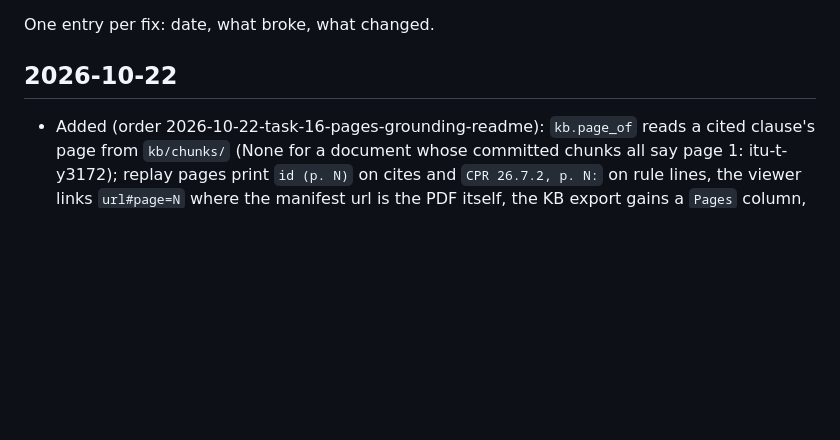
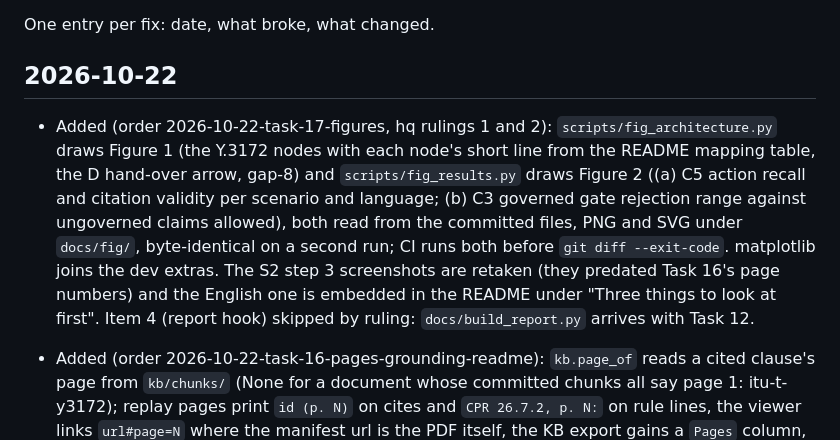
Before and after one commit to SHRA1M/onyx-hackathon-build, a Markdown page: CHANGELOG.md, the part around the change. GitHub-like rendering; blank space fills up the shorter version.

```diff
--- a/CHANGELOG.md
+++ b/CHANGELOG.md
@@ -4,6 +4,7 @@ One entry per fix: date, what broke, what changed.
 
 ## 2026-10-22
 
+- Added (order 2026-10-22-task-17-figures, hq rulings 1 and 2): `scripts/fig_architecture.py` draws Figure 1 (the Y.3172 nodes with each node's short line from the README mapping table, the D hand-over arrow, gap-8) and `scripts/fig_results.py` draws Figure 2 ((a) C5 action recall and citation validity per scenario and language; (b) C3 governed gate rejection range against ungoverned claims allowed), both read from the committed files, PNG and SVG under `docs/fig/`, byte-identical on a second run; CI runs both before `git diff --exit-code`. matplotlib joins the dev extras. The S2 step 3 screenshots are retaken (they predated Task 16's page numbers) and the English one is embedded in the README under "Three things to look at first". Item 4 (report hook) skipped by ruling: `docs/build_report.py` arrives with Task 12.
 - Added (order 2026-10-22-task-16-pages-grounding-readme): `kb.page_of` reads a cited clause's page from `kb/chunks/` (None for a document whose committed chunks all say page 1: itu-t-y3172); replay pages print `id (p. N)` on cites and `CPR 26.7.2, p. N:` on rule lines, the viewer links `url#page=N` where the manifest url is the PDF itself, the KB export gains a `Pages` column, gaps.md says "p." for "page". Each scenario carries `grounded_in` (hq's line, its clauses and pages), printed under the replay title and in the README scenarios table. README: hq's first paragraph, `## Why`, `## Three things to look at first`, headings renamed. candidate-79bis-2 row in hq's wording, with 16.3.3 and the 79 bis Arabic from the law file. `kb/chunks/` gains CPR 17.4, 17.4.1, 4.20.1 and licence 16.3.3 (from `kb/chunks-full/`, "non -compliance" joined as in the committed lines), no existing line changed. Recorded runs replay as recorded; eval unchanged.
 - Added (order 2026-10-22-task-15-gap-9-child): gap-9 "A child on the line" (method, legislative gap, TDRA and Cabinet; global example 16 CFR 312.5(a)(1) and (b)(1), fetched from the eCFR API to `kb/sources/global/coppa-16cfr312-5.txt`) and the row candidate-79bis-2-fine-schedule (absence, Cabinet); "A child on the line" leaves the Candidates section. `kb/chunks/` gains the four searched clauses not yet committed (child 9(2), CPR 4.7, Telecom Law 79 bis, licence 16.3.2), copied from the committed lines' source, no existing line changed. A searched row can carry an Arabic phrase from a source file (`quote_ar`, `file_ar`), tested verbatim; the order's three source texts are committed under `docs/sources/` (`.gitignore` exception). The adviser's register grows to 11 lines; label stays v5, recorded runs replay as recorded (217 log chains ok, eval unchanged).
 
```
Also changed, not shown: README.md (+2 -0 lines), docs/report-back/2026-10-22-task-17-figures.md (added, +10 -0 lines), docs/fig/fig1-architecture.png (added), docs/fig/fig2-results.png (added), docs/replay/screenshots/S2-step3-ar.png, docs/replay/screenshots/S2-step3-en.png, 8 other files.
